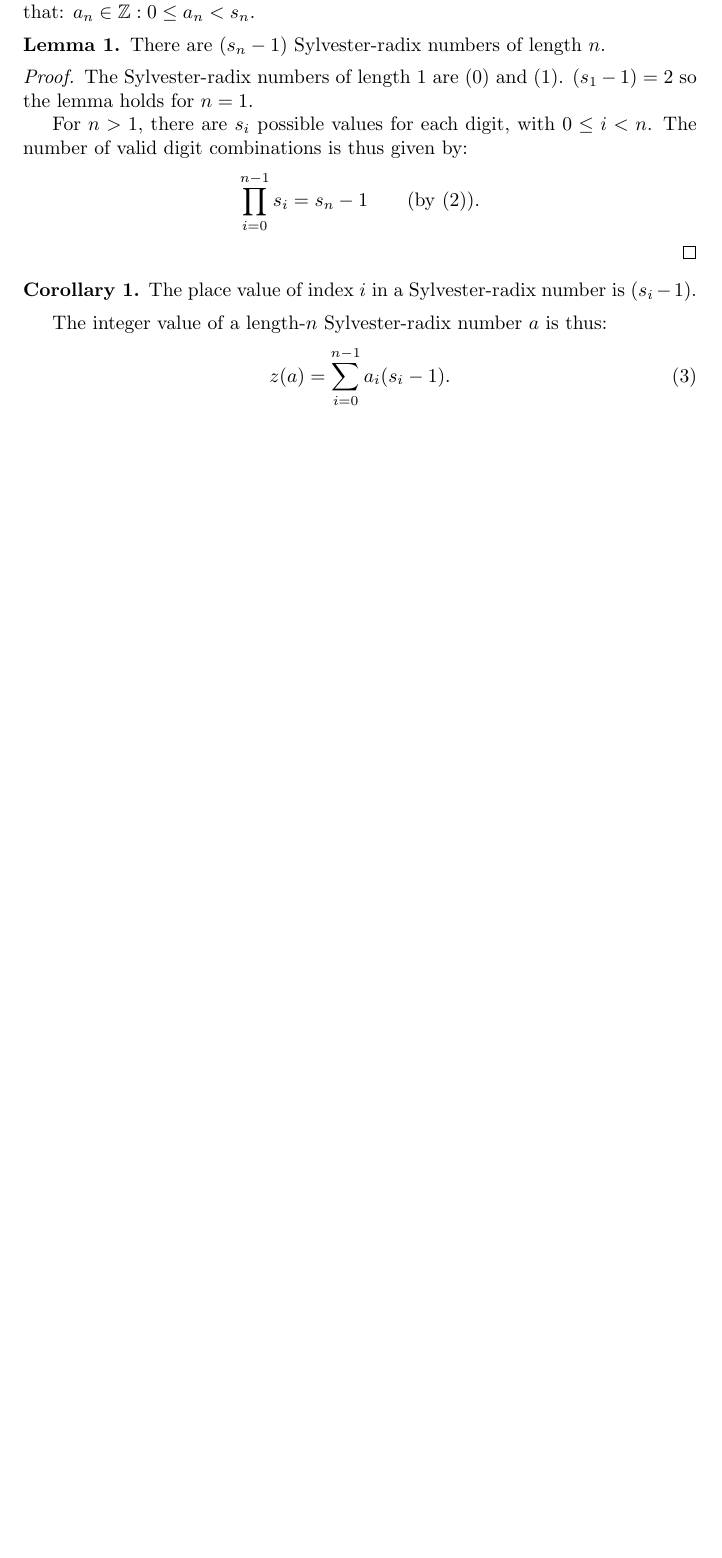
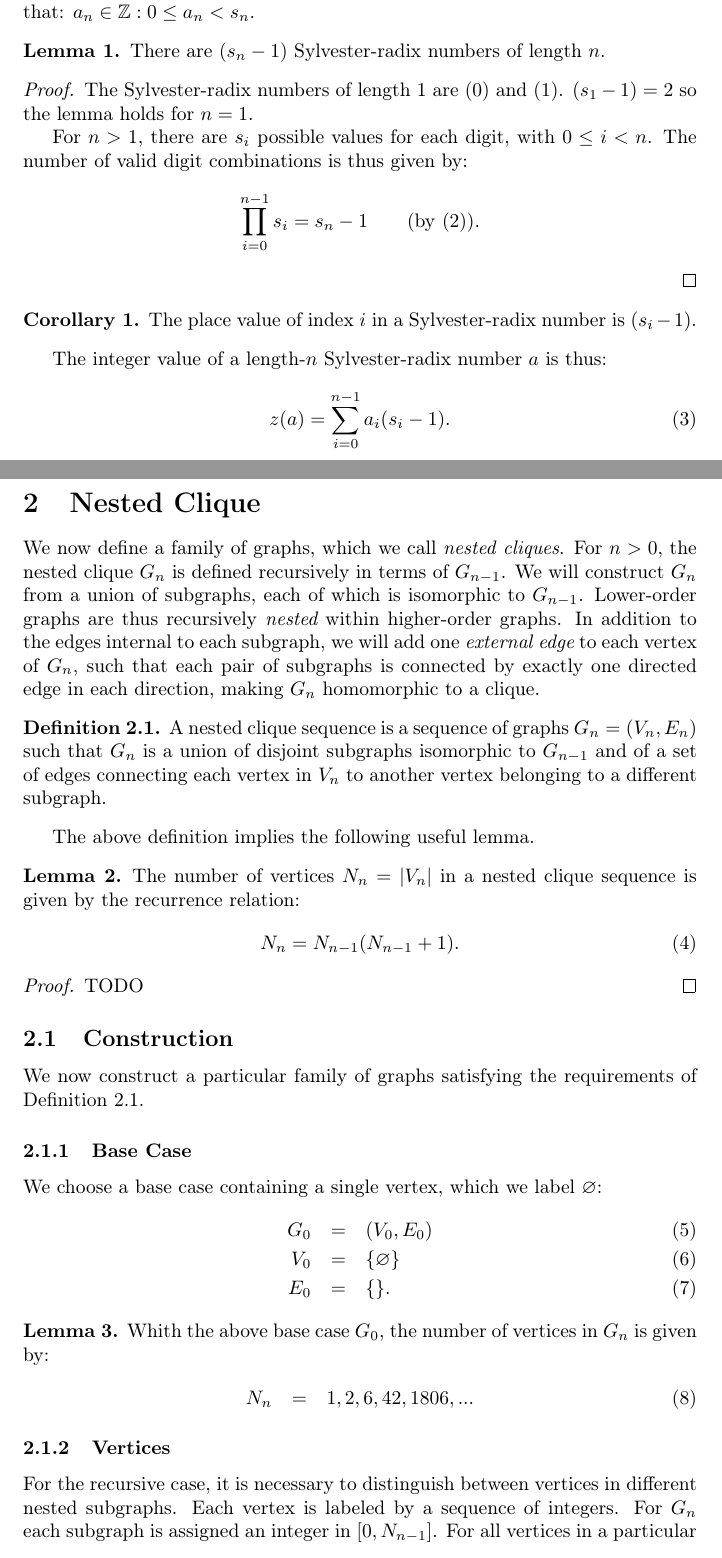
Before and after one commit to elplatt/Paper-VTGraph, a LaTeX document (manuscript/paper.tex): part of the page before the commit and two parts of pages 1 and 2 of 3 after it, the two joined at a grey line, cut so that both start at the same text, the shorter picture padded with empty space. Compiled offline with pdfLaTeX.

Commit message:
Add text on construction.

```diff
--- a/manuscript/paper.tex
+++ b/manuscript/paper.tex
@@ -1,16 +1,22 @@
 \documentclass{article}
 
+\usepackage[utf8]{inputenc}
+\usepackage[T1]{fontenc}
 \usepackage{amsmath}
 \usepackage{amssymb}
 \usepackage{amsfonts}
 \usepackage{amsthm}
+\usepackage{graphicx}
+\usepackage{relsize}
 
 \theoremstyle{definition}
 \newtheorem{definition}{Definition}[section]
 
 \newtheorem{lemma}{Lemma}
+\newtheorem{corollary}{Corollary}
+\newtheorem{theorem}{Theorem}
 
-\newtheorem{corollary}{Corollary}
+\DeclareMathOperator{\append}{\text{«}}
 
 \title{A Family of Vertex Transitive Graphs}
 \author{Edward L. Platt}
@@ -55,3 +61,46 @@ The integer value of a length-$n$ Sylvester-radix number $a$ is thus:
 z(a) = \sum_{i=0}^{n-1} a_i (s_i - 1).
 \end{equation}
 
+\section{Nested Clique}
+
+We now define a family of graphs, which we call {\em nested cliques}. For $n > 0$, the nested clique $G_n$ is defined recursively in terms of $G_{n-1}$. We will construct $G_n$ from a union of subgraphs, each of which is isomorphic to $G_{n-1}$. Lower-order graphs are thus recursively {\em nested} within higher-order graphs. In addition to the edges internal to each subgraph, we will add one {\em external edge} to each vertex of $G_n$, such that each pair of subgraphs is connected by exactly one directed edge in each direction, making $G_n$ homomorphic to a clique.
+
+\begin{definition} \label{def:nk}
+A {nested clique sequence} is a sequence of graphs $G_n = (V_n, E_n)$ such that $G_n$ is a union of disjoint subgraphs isomorphic to $G_{n-1}$ and of a set of edges connecting each vertex in $V_n$ to another vertex belonging to a different subgraph.
+\end{definition}
+
+The above definition implies the following useful lemma.
+\begin{lemma}
+The number of vertices $N_n = |V_n|$ in a nested clique sequence is given by the recurrence relation:
+\begin{equation}\label{eq:nn}
+N_n = N_{n-1}(N_{n-1} + 1).
+\end{equation}
+\end{lemma}
+
+\begin{proof}
+TODO
+\end{proof}
+
+\subsection{Construction}
+We now construct a particular family of graphs satisfying the requirements of Definition \ref{def:nk}.
+
+\subsubsection{Base Case}
+
+We choose a base case containing a single vertex, which we label $\varnothing$:
+\begin{eqnarray}
+G_0 &=& (V_0, E_0) \\
+V_0 &=& \{ \varnothing \} \\
+E_0 &=& \{\}.
+\end{eqnarray}
+
+\begin{lemma}
+Whith the above base case $G_0$, the number of vertices in $G_n$ is given by:
+\begin{eqnarray}
+N_n &=& 1, 2, 6, 42, 1806, ...
+\end{eqnarray}
+\end{lemma}
+
+\subsubsection{Vertices}
+
+For the recursive case, it is necessary to distinguish between vertices in different nested subgraphs. Each vertex is labeled by a sequence of integers. For $G_n$ each subgraph is assigned an integer in $[0, N_{n-1}]$. For all vertices in a particular subgraph, labels are constructed by taking the corresponding label in $G_{n-1}$ and appending the subgraph's integer label. Formally:
+\begin{equation}
```
Also changed, not shown: manuscript/paper.pdf, manuscript/paper.tex (17 more changed lines).
